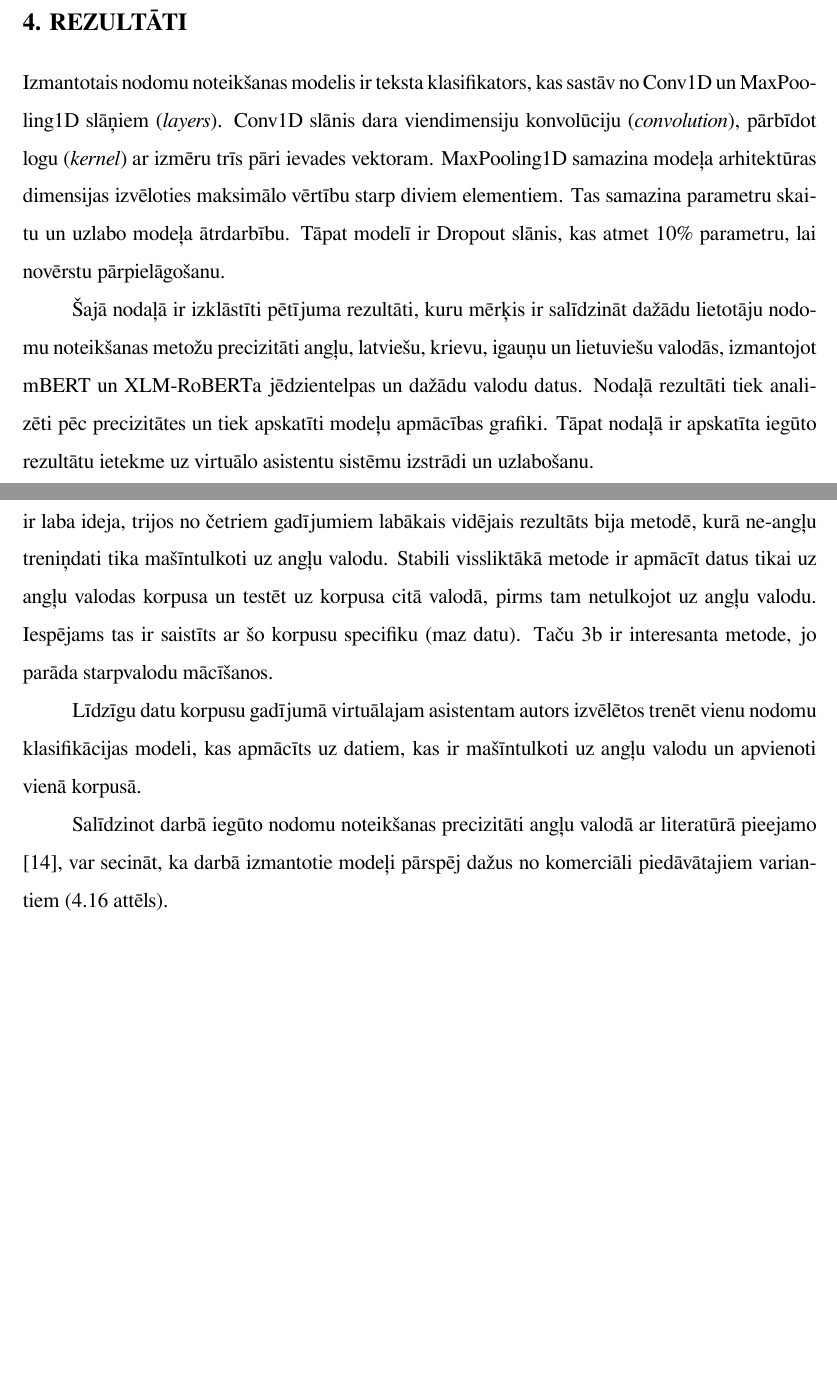
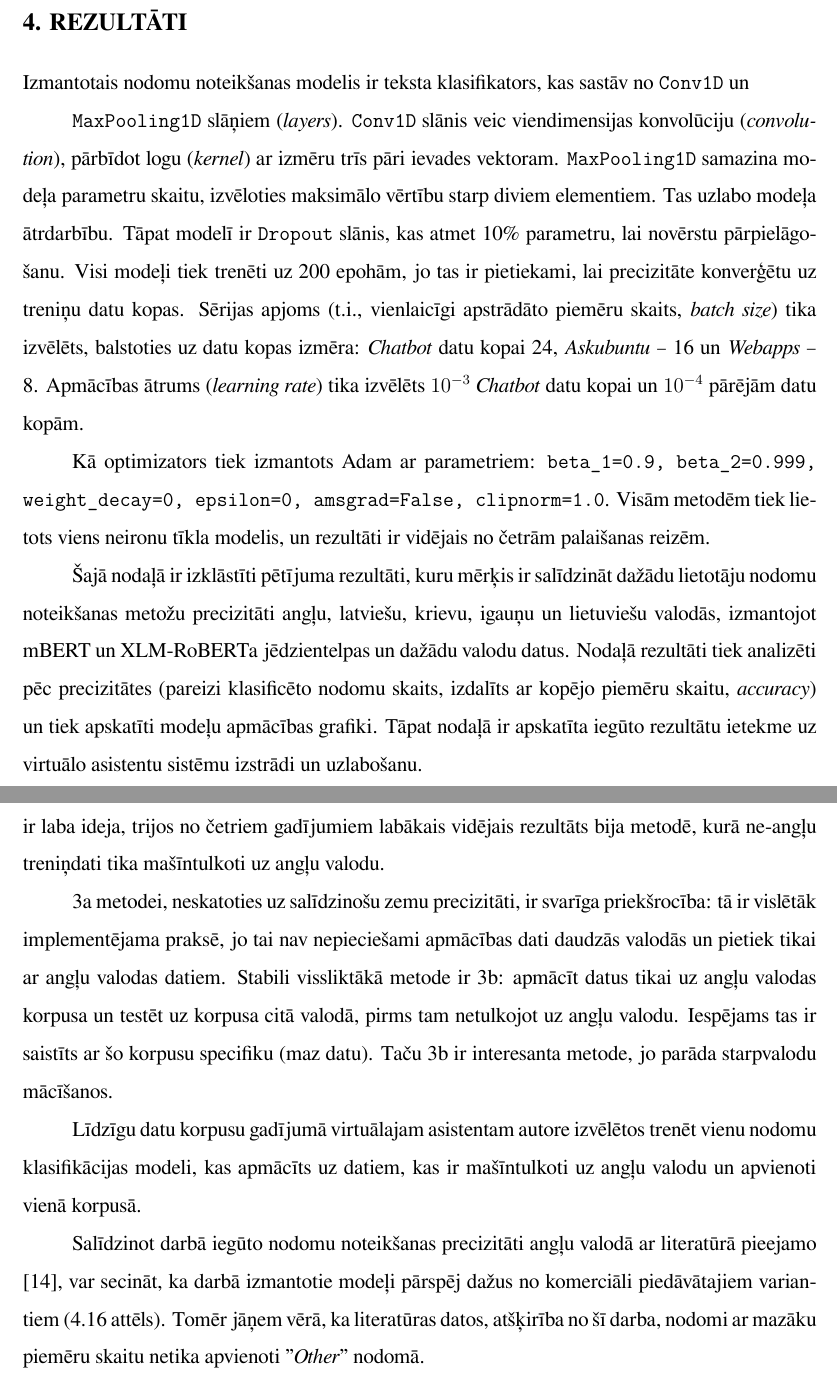
Before and after one commit to chararchter/msc-thesis, a LaTeX thesis (main.tex, which reads LuThesis.cls, tex/conclusions.tex, tex/results.tex): two parts of pages 30 and 49 of 84 before the commit and two parts of pages 30 and 50 of 85 after it, joined at a grey line, cut so that both start at the same text, the shorter picture padded with empty space. Compiled offline with XeLaTeX.

Commit message:
fixes pt2

```diff
--- a/LuThesis.cls
+++ b/LuThesis.cls
@@ -83,7 +83,7 @@
    \begin{flushleft}
     {%
       {
-      Autors: \textbf \@author}\\
+      Autore: \textbf \@author}\\
       Studenta apliecības Nr.: \studaplnum  \\
       Darba vadītājs: \darbvad\\
       \par}%
--- a/tex/conclusions.tex
+++ b/tex/conclusions.tex
@@ -29,12 +29,14 @@ mBERT jēdzientelpām ir labāka precizitāte \textit{Askubuntu} un \textit{Weba
 
 Mašīntulkošana uz angļu valodu ir izdevīga stratēģija (četri a metožu labākie vidējie rezultāti pret diviem b, skat. \ref{tab:avg-method}. tabula). Lai arī nodomu noteikšanas korpusā visas valodas ir vienādi pārstāvētas, daudzvalodu jēdzientelpu modeļi ir apmācīti uz procentuāli lielākas daļas angļu valodas teksta. Mašīntulkošanas pārākums par oriģinālvalodu šajā kontekstā ir interesants, jo mašīntulkošana rada papildu trokšņus un kļūdas un ``pazaudē tulkojumā" katrai valodai svarīgās nianses, kas var ietekmēt ievades datu kvalitāti.
 
-Skaitliski mazākās datu kopās (\textit{Askubuntu} un \textit{Webapps}) apvienot treniņdatus vienā korpusā ir laba ideja, trijos no četriem gadījumiem labākais vidējais rezultāts bija metodē, kurā ne-angļu treniņdati tika mašīntulkoti uz angļu valodu. Stabili vissliktākā metode ir apmācīt datus tikai uz angļu valodas korpusa un testēt uz korpusa citā valodā, pirms tam netulkojot uz angļu valodu. Iespējams tas ir saistīts ar šo korpusu specifiku (maz datu). Taču 3b ir interesanta metode, jo parāda starpvalodu mācīšanos.
+Skaitliski mazākās datu kopās (\textit{Askubuntu} un \textit{Webapps}) apvienot treniņdatus vienā korpusā ir laba ideja, trijos no četriem gadījumiem labākais vidējais rezultāts bija metodē, kurā ne-angļu treniņdati tika mašīntulkoti uz angļu valodu.
 
-Līdzīgu datu korpusu gadījumā virtuālajam asistentam autors izvēlētos trenēt vienu nodomu klasifikācijas modeli, kas apmācīts uz datiem, kas ir mašīntulkoti uz angļu valodu un apvienoti vienā korpusā.
+3a metodei, neskatoties uz salīdzinošu zemu precizitāti, ir svarīga priekšrocība: tā ir vislētāk implementējama praksē, jo tai nav nepieciešami apmācības dati daudzās valodās un pietiek tikai ar angļu valodas datiem. Stabili vissliktākā metode ir 3b: apmācīt datus tikai uz angļu valodas korpusa un testēt uz korpusa citā valodā, pirms tam netulkojot uz angļu valodu. Iespējams tas ir saistīts ar šo korpusu specifiku (maz datu). Taču 3b ir interesanta metode, jo parāda starpvalodu mācīšanos.
+
+Līdzīgu datu korpusu gadījumā virtuālajam asistentam autore izvēlētos trenēt vienu nodomu klasifikācijas modeli, kas apmācīts uz datiem, kas ir mašīntulkoti uz angļu valodu un apvienoti vienā korpusā.
 
 
-Salīdzinot darbā iegūto nodomu noteikšanas precizitāti angļu valodā ar literatūrā pieejamo \cite{fasttext2019}, var secināt, ka darbā izmantotie modeļi pārspēj dažus no komerciāli piedāvātajiem variantiem (\ref{fig:comparison} attēls).
+Salīdzinot darbā iegūto nodomu noteikšanas precizitāti angļu valodā ar literatūrā pieejamo \cite{fasttext2019}, var secināt, ka darbā izmantotie modeļi pārspēj dažus no komerciāli piedāvātajiem variantiem (\ref{fig:comparison} attēls). Tomēr jāņem vērā, ka literatūras datos, atšķirība no šī darba, nodomi ar mazāku piemēru skaitu netika apvienoti "\textit{Other}" nodomā.
 
 % Datu kopas
 
--- a/tex/results.tex
+++ b/tex/results.tex
@@ -1,8 +1,12 @@
 
-Izmantotais nodomu noteikšanas modelis ir teksta klasifikators, kas sastāv no Conv1D un MaxPooling1D slāņiem (\textit{layers}). Conv1D slānis dara viendimensiju konvolūciju (\textit{convolution}), pārbīdot logu (\textit{kernel}) ar izmēru trīs pāri ievades vektoram. MaxPooling1D samazina modeļa arhitektūras dimensijas izvēloties maksimālo vērtību starp diviem elementiem. Tas samazina parametru skaitu un uzlabo modeļa ātrdarbību. Tāpat modelī ir Dropout slānis, kas atmet 10\% parametru, lai novērstu pārpielāgošanu.
+Izmantotais nodomu noteikšanas modelis ir teksta klasifikators, kas sastāv no \texttt{Conv1D} un
+
+\texttt{MaxPooling1D} slāņiem (\textit{layers}). \texttt{Conv1D} slānis veic viendimensijas konvolūciju (\textit{convolution}), pārbīdot logu (\textit{kernel}) ar izmēru trīs pāri ievades vektoram. \texttt{MaxPooling1D} samazina modeļa parametru skaitu, izvēloties maksimālo vērtību starp diviem elementiem. Tas uzlabo modeļa ātrdarbību. Tāpat modelī ir \texttt{Dropout} slānis, kas atmet 10\% parametru, lai novērstu pārpielāgošanu. Visi modeļi tiek trenēti uz 200 epohām, jo tas ir pietiekami, lai precizitāte konverģētu uz treniņu datu kopas. Sērijas apjoms (t.i., vienlaicīgi apstrādāto piemēru skaits, \textit{batch size}) tika izvēlēts, balstoties uz datu kopas izmēra: \textit{Chatbot} datu kopai 24, \textit{Askubuntu} -- 16 un \textit{Webapps} -- 8. Apmācības ātrums (\textit{learning rate}) tika izvēlēts $10^{-3}$ \textit{Chatbot} datu kopai un $10^{-4}$ pārējām datu kopām.
+
+Kā optimizators tiek izmantots Adam ar parametriem: \texttt{beta\_1=0.9, beta\_2=0.999, weight\_decay=0, epsilon=0, amsgrad=False, clipnorm=1.0}. Visām metodēm tiek lietots viens neironu tīkla modelis, un rezultāti ir vidējais no četrām palaišanas reizēm.
 
 
-Šajā nodaļā ir izklāstīti pētījuma rezultāti, kuru mērķis ir salīdzināt dažādu lietotāju nodomu noteikšanas metožu precizitāti angļu, latviešu, krievu, igauņu un lietuviešu valodās, izmantojot mBERT un XLM-RoBERTa jēdzientelpas un dažādu valodu datus. Nodaļā rezultāti tiek analizēti pēc precizitātes un tiek apskatīti modeļu apmācības grafiki. Tāpat nodaļā ir apskatīta iegūto rezultātu ietekme uz virtuālo asistentu sistēmu izstrādi un uzlabošanu.
+Šajā nodaļā ir izklāstīti pētījuma rezultāti, kuru mērķis ir salīdzināt dažādu lietotāju nodomu noteikšanas metožu precizitāti angļu, latviešu, krievu, igauņu un lietuviešu valodās, izmantojot mBERT un XLM-RoBERTa jēdzientelpas un dažādu valodu datus. Nodaļā rezultāti tiek analizēti pēc precizitātes (pareizi klasificēto nodomu skaits, izdalīts ar kopējo piemēru skaitu, \textit{accuracy}) un tiek apskatīti modeļu apmācības grafiki. Tāpat nodaļā ir apskatīta iegūto rezultātu ietekme uz virtuālo asistentu sistēmu izstrādi un uzlabošanu.
 
 \ref{tab:legend} tabula sniedz pārskatu par atšķirībām starp dažādām lietotāju nodomu noteikšanai izmantotajām metodēm, pamatojoties uz apmācībā izmantoto valodu un to, vai korpuss ir bijis mašīntulkots uz angļu valodu. Papildus \ref{tab:legend2} tabulā ir īsi definēti 1a, 1b, 2a, 2b, 3a, 3b metožu atšifrējumi par piemēru ņemot latviešu valodas korpusu, ļaujot interpretēt turpmākās tabulas ar rezultātiem.
 
```
Also changed, not shown: main.pdf, tex/results.tex (11 more changed lines), 4 other files.
